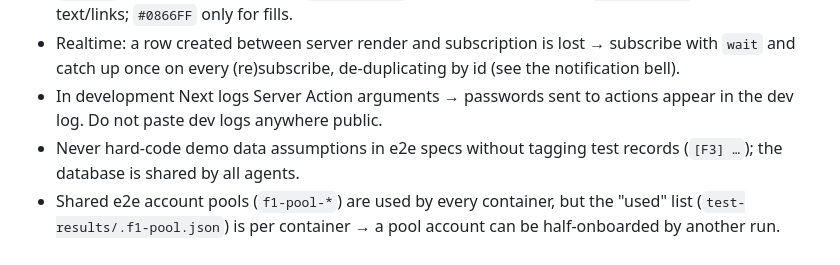
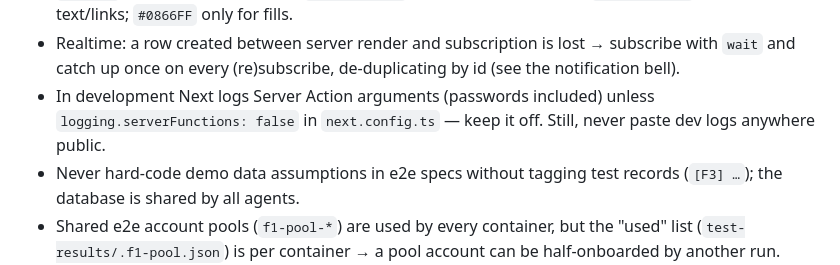
Before and after one commit to Prannsss/CivPMS, a Markdown page: CLAUDE.md, the part around the change. Rendered like a GitHub page.

Commit message:
docs(claude): Server Function argument logging is off; keep it off
Co-Authored-By: Claude Opus 5.5 <noreply@anthropic.com>
Claude-Session: https://claude.ai/code/session_01DGeuhvciUu1fM9mH6rpkC6

```diff
--- a/CLAUDE.md
+++ b/CLAUDE.md
@@ -172,6 +172,6 @@ Code
 - `tailwind-merge` drops custom `text-h1…text-caption` utilities unless registered (done in `cn()` — keep it that way when adding new type utilities).
 - `#0866FF` fails AA as small text on `primary-soft` and on black → use the `primary-text` token for blue text/links; `#0866FF` only for fills.
 - Realtime: a row created between server render and subscription is lost → subscribe with `wait` and catch up once on every (re)subscribe, de-duplicating by id (see the notification bell).
-- In development Next logs Server Action arguments → passwords sent to actions appear in the dev log. Do not paste dev logs anywhere public.
+- In development Next logs Server Action arguments (passwords included) unless `logging.serverFunctions: false` in `next.config.ts` — keep it off. Still, never paste dev logs anywhere public.
 - Never hard-code demo data assumptions in e2e specs without tagging test records (`[F3] …`); the database is shared by all agents.
 - Shared e2e account pools (`f1-pool-*`) are used by every container, but the "used" list (`test-results/.f1-pool.json`) is per container → a pool account can be half-onboarded by another run. `claimFreshAccount()` skips accounts with a saved role; do the same for any new pool.
```
